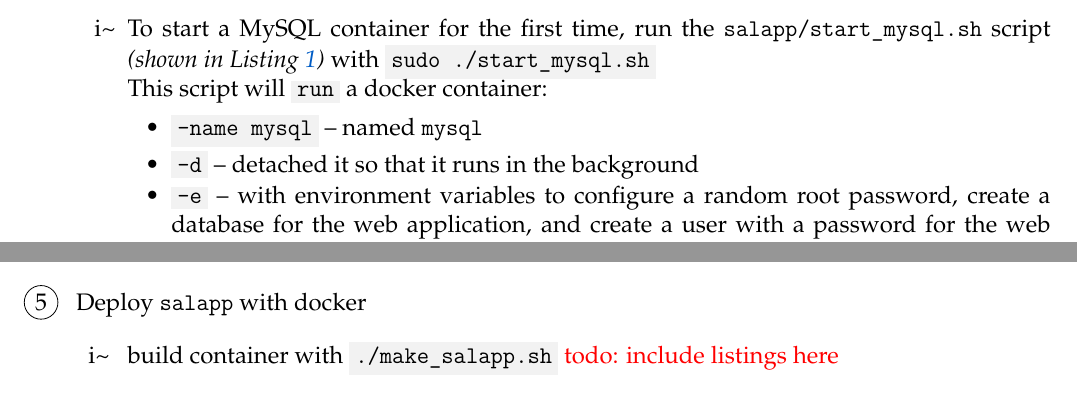
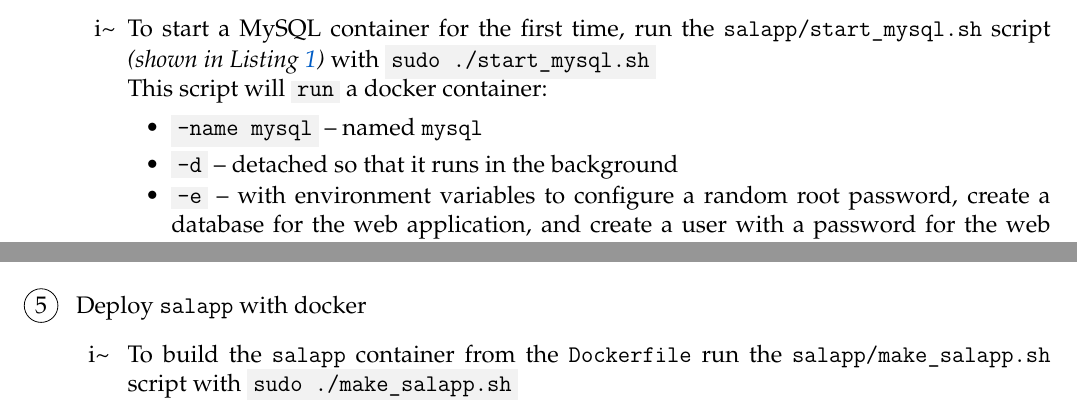
Before and after one commit to david-wm-sanders/uswacs-2-iy2d502-p1, a LaTeX document (report.tex, which reads sections/ss/sections/deploymentmethodology.tex): two parts of page 10 of 30, joined at a grey line, cut so that both start at the same text. Compiled offline with pdfLaTeX.

Commit message:
Start adding build

```diff
--- a/sections/ss/sections/deploymentmethodology.tex
+++ b/sections/ss/sections/deploymentmethodology.tex
@@ -42,7 +42,7 @@
         This script will \term{run} a docker container:
         \begin{itemize}
           \item \term{--name mysql} -- named \texttt{mysql}
-          \item \term{-d} -- detached it so that it runs in the background
+          \item \term{-d} -- detached so that it runs in the background
           \item \term{-e} -- with environment variables to configure a random root password, create a database for the web application, and create a user with a password for the web application
           \item from the \texttt{mysql/mysql-server:latest}\footnote{\href{https://hub.docker.com/\_/mysql}{Docker Hub: MySQL}} image on Docker Hub\footnote{\href{https://docs.docker.com/docker-hub/repos/}{Docker Docs: Docker Hub Repositories}}
         \end{itemize}
@@ -56,4 +54,7 @@
     \end{enumerate}
   \item Deploy \texttt{salapp} with docker
     \begin{enumerate}[label=\roman*\textasciitilde~]
-      \item build container with \term{./make\_salapp.sh} \todo{include listings here}
+      \item To build the \texttt{salapp} container from the \texttt{Dockerfile} run the \texttt{salapp/make\_salapp.sh} script with \term{sudo ./make\_salapp.sh}\\
+        This will:
+        \begin{itemize}
+          \item a
```
Also changed, not shown: sections/ss/sections/deploymentmethodology.tex (12 more changed lines).
